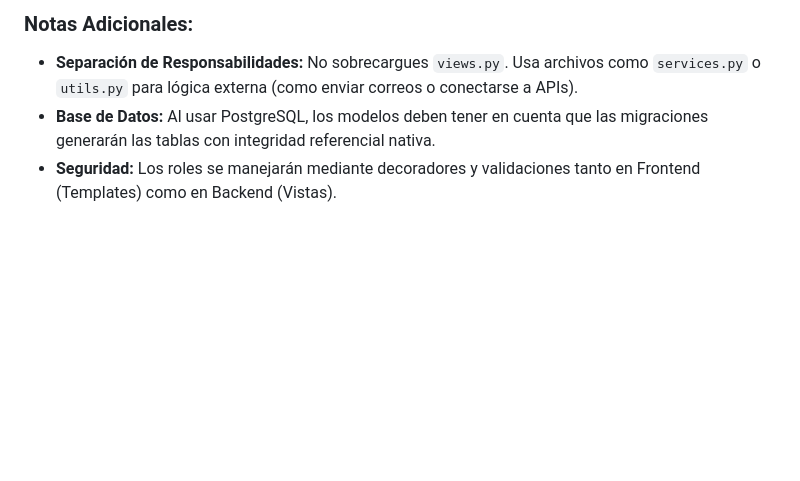
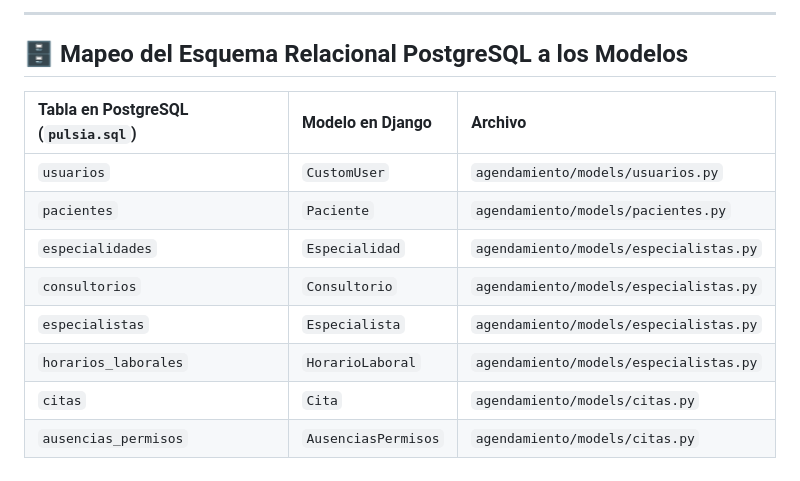
Before and after one commit to mauro96s/Pulsia, a Markdown page: estructura_proyecto.md, the part around one of its changes. Drawn GitHub-style; blank space fills up the shorter version.

````diff
--- a/estructura_proyecto.md
+++ b/estructura_proyecto.md
@@ -58,6 +73,16 @@ Pulsia/
 ```
 
-### Notas Adicionales:
-* **Separación de Responsabilidades:** No sobrecargues `views.py`. Usa archivos como `services.py` o `utils.py` para lógica externa (como enviar correos o conectarse a APIs).
-* **Base de Datos:** Al usar PostgreSQL, los modelos deben tener en cuenta que las migraciones generarán las tablas con integridad referencial nativa.
-* **Seguridad:** Los roles se manejarán mediante decoradores y validaciones tanto en Frontend (Templates) como en Backend (Vistas).
+---
+
+## 🗄️ Mapeo del Esquema Relacional PostgreSQL a los Modelos
+
+| Tabla en PostgreSQL (`pulsia.sql`) | Modelo en Django | Archivo |
+| :--- | :--- | :--- |
+| `usuarios` | `CustomUser` | `agendamiento/models/usuarios.py` |
+| `pacientes` | `Paciente` | `agendamiento/models/pacientes.py` |
+| `especialidades` | `Especialidad` | `agendamiento/models/especialistas.py` |
+| `consultorios` | `Consultorio` | `agendamiento/models/especialistas.py` |
+| `especialistas` | `Especialista` | `agendamiento/models/especialistas.py` |
+| `horarios_laborales` | `HorarioLaboral` | `agendamiento/models/especialistas.py` |
+| `citas` | `Cita` | `agendamiento/models/citas.py` |
+| `ausencias_permisos` | `AusenciasPermisos` | `agendamiento/models/citas.py` |
````
Also changed, not shown: other parts of estructura_proyecto.md (+63 -48 lines), Estructura_MVC.md (deleted, +0 -32 lines), README.md (added, +160 -0 lines).
